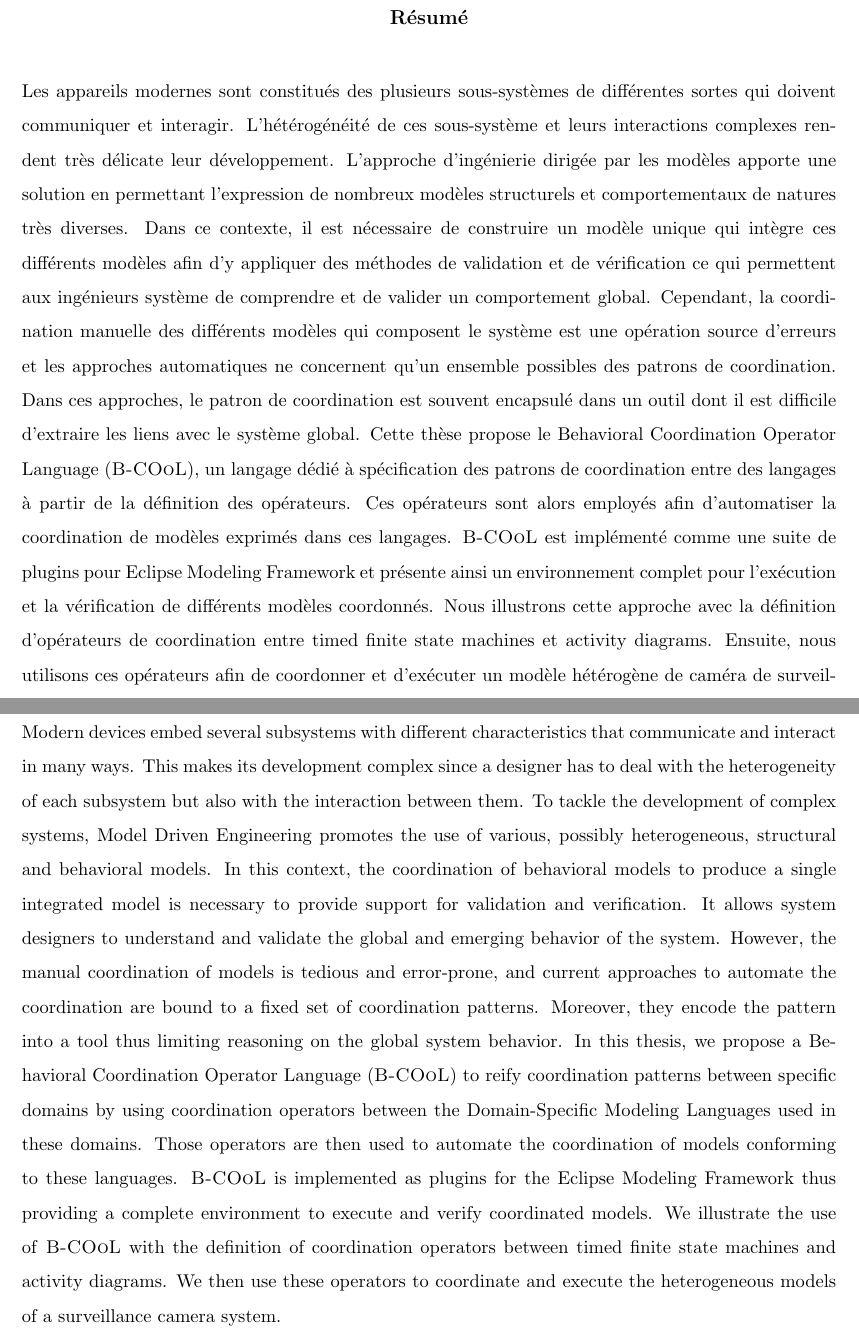
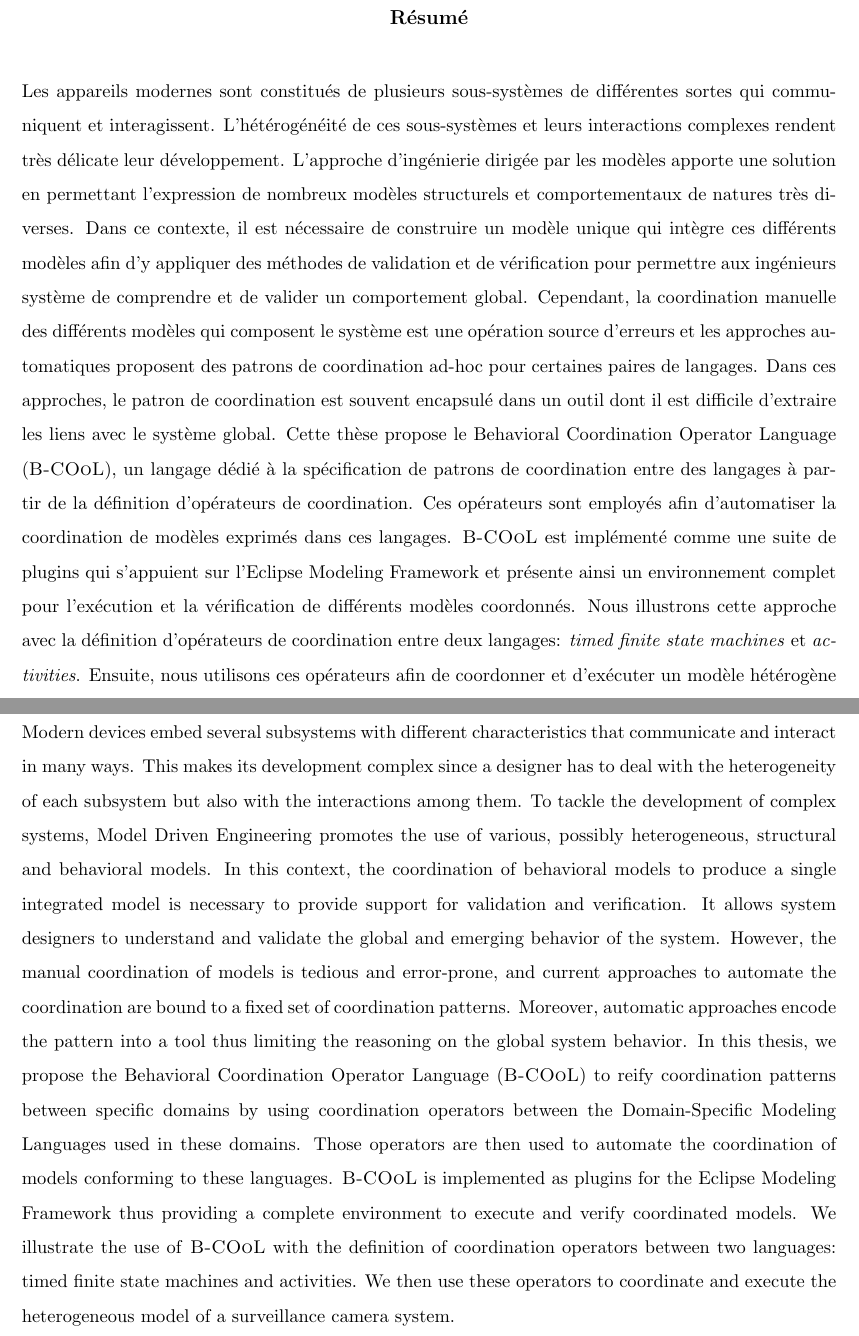
Before and after one commit to MatiasVara/MyPhdThesis, a LaTeX thesis (thesis.tex, which reads abstract/abstract.tex): two parts of pages 3 and 5 of 114, joined at a grey line, cut so that both start at the same text. Compiled offline with pdfLaTeX.

Commit message:
Modify résumé and Abstract

```diff
--- a/abstract/abstract.tex
+++ b/abstract/abstract.tex
@@ -1,7 +1,7 @@
 \addcontentsline{toc}{chapter}{R\'esum\'e}
 
 \begin{frenchabstract}
-Les appareils modernes sont constitués des plusieurs sous-systèmes de différentes sortes qui doivent communiquer et interagir. L'hétérogénéité de ces sous-système et leurs interactions complexes rendent très délicate leur développement. L'approche d'ingénierie dirigée par les modèles apporte une solution en permettant l'expression de nombreux modèles structurels et comportementaux de natures très diverses. Dans ce contexte, il est nécessaire de construire un modèle unique qui intègre ces différents modèles afin d'y appliquer des méthodes de validation et de vérification ce qui permettent aux ingénieurs système de comprendre et de valider un comportement global. Cependant, la coordination manuelle des différents modèles qui composent le système est une opération source d'erreurs et les approches automatiques ne concernent qu'un ensemble possibles des patrons de coordination. Dans ces approches, le patron de coordination est souvent encapsulé dans un outil dont il est difficile d'extraire les liens avec le système global. Cette thèse propose le Behavioral Coordination Operator Language (\bcool), un langage dédié à spécification des patrons de coordination entre des langages à partir de la définition des opérateurs. Ces opérateurs sont alors employés afin d'automatiser la coordination de modèles exprimés dans ces langages. \bcool est implémenté comme une suite de plugins pour Eclipse Modeling Framework et présente ainsi un environnement complet pour l'exécution et la vérification de différents modèles coordonnés. Nous illustrons cette approche avec la définition d'opérateurs de coordination entre timed finite state machines et activity diagrams. Ensuite, nous utilisons ces opérateurs afin de coordonner et d'exécuter un modèle hétérogène de caméra de surveillance.
+Les appareils modernes sont constitués de plusieurs sous-systèmes de différentes sortes qui communiquent et interagissent. L'hétérogénéité de ces sous-systèmes et leurs interactions complexes rendent très délicate leur développement. L'approche d'ingénierie dirigée par les modèles apporte une solution en permettant l'expression de nombreux modèles structurels et comportementaux de natures très diverses. Dans ce contexte, il est nécessaire de construire un modèle unique qui intègre ces différents modèles afin d'y appliquer des méthodes de validation et de vérification pour permettre aux ingénieurs système de comprendre et de valider un comportement global. Cependant, la coordination manuelle des différents modèles qui composent le système est une opération source d'erreurs et les approches automatiques proposent des patrons de coordination ad-hoc pour certaines paires de langages. Dans ces approches, le patron de coordination est souvent encapsulé dans un outil dont il est difficile d'extraire les liens avec le système global. Cette thèse propose le Behavioral Coordination Operator Language (\bcool), un langage dédié à la spécification de patrons de coordination entre des langages à partir de la définition d'opérateurs de coordination. Ces opérateurs sont employés afin d'automatiser la coordination de modèles exprimés dans ces langages. \bcool est implémenté comme une suite de plugins qui s'appuient sur l'Eclipse Modeling Framework et présente ainsi un environnement complet pour l'exécution et la vérification de différents modèles coordonnés. Nous illustrons cette approche avec la définition d'opérateurs de coordination entre deux langages: \emph{timed finite state machines} et  \emph{activities}. Ensuite, nous utilisons ces opérateurs afin de coordonner et d'exécuter un modèle hétérogène de caméra de surveillance.
 \end{frenchabstract}
 
 
@@ -11,5 +11,5 @@ Les appareils modernes sont constitués des plusieurs sous-systèmes de différe
 
 
 \begin{abstract}
-Modern devices embed several subsystems with different characteristics that communicate and interact in many ways. This makes its development complex since a designer has to deal with the heterogeneity of each subsystem but also with the interaction between them. To tackle the development of complex systems, Model Driven Engineering promotes the use of various, possibly heterogeneous, structural and behavioral models. In this context, the coordination of behavioral models to produce a single integrated model is necessary to provide support for validation and verification. It allows system designers to understand and validate the global and emerging behavior of the system. However, the manual coordination of models is tedious and error-prone, and current approaches to automate the coordination are bound to a fixed set of coordination patterns. Moreover, they encode the pattern into a tool thus limiting reasoning on the global system behavior. In this thesis, we propose a Behavioral Coordination Operator Language (\bcool) to reify coordination patterns between specific domains by using coordination operators between the Domain-Specific Modeling Languages used in these domains. Those operators are then used to automate the coordination of models conforming to these languages. \bcool is implemented as plugins for the Eclipse Modeling Framework thus providing a complete environment to execute and verify coordinated models. We illustrate the use of \bcool with the definition of coordination operators between timed finite state machines and activity diagrams. We then use these operators to coordinate and execute the heterogeneous models of a surveillance camera system.
+Modern devices embed several subsystems with different characteristics that communicate and interact in many ways. This makes its development complex since a designer has to deal with the heterogeneity of each subsystem but also with the interactions among them. To tackle the development of complex systems, Model Driven Engineering promotes the use of various, possibly heterogeneous, structural and behavioral models. In this context, the coordination of behavioral models to produce a single integrated model is necessary to provide support for validation and verification. It allows system designers to understand and validate the global and emerging behavior of the system. However, the manual coordination of models is tedious and error-prone, and current approaches to automate the coordination are bound to a fixed set of coordination patterns. Moreover, automatic approaches encode the pattern into a tool thus limiting the reasoning on the global system behavior. In this thesis, we propose the Behavioral Coordination Operator Language (\bcool) to reify coordination patterns between specific domains by using coordination operators between the Domain-Specific Modeling Languages used in these domains. Those operators are then used to automate the coordination of models conforming to these languages. \bcool is implemented as plugins for the Eclipse Modeling Framework thus providing a complete environment to execute and verify coordinated models. We illustrate the use of \bcool with the definition of coordination operators between two languages: timed finite state machines and activities. We then use these operators to coordinate and execute the heterogeneous model of a surveillance camera system.
 \end{abstract}
```
Also changed, not shown: 1 other file.
